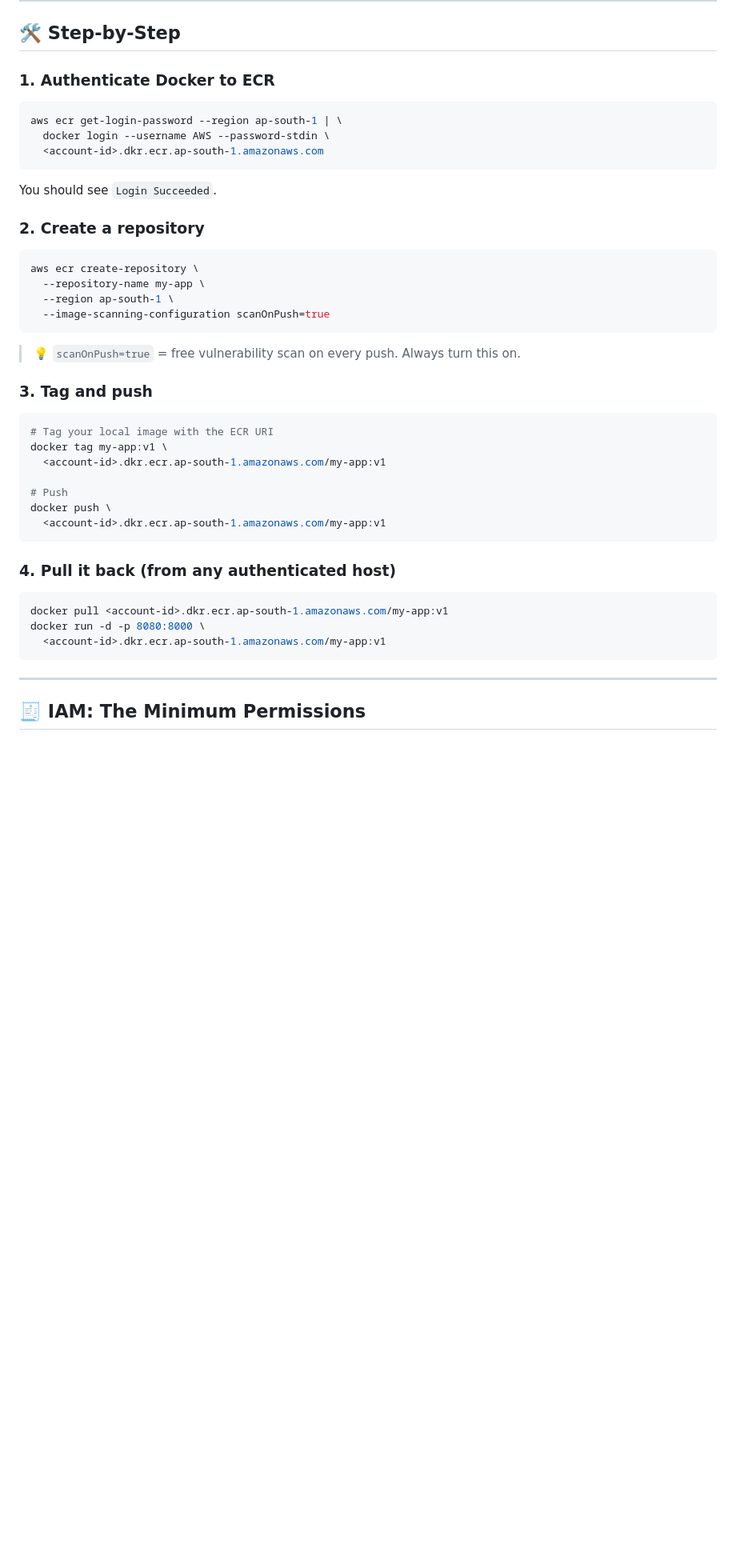
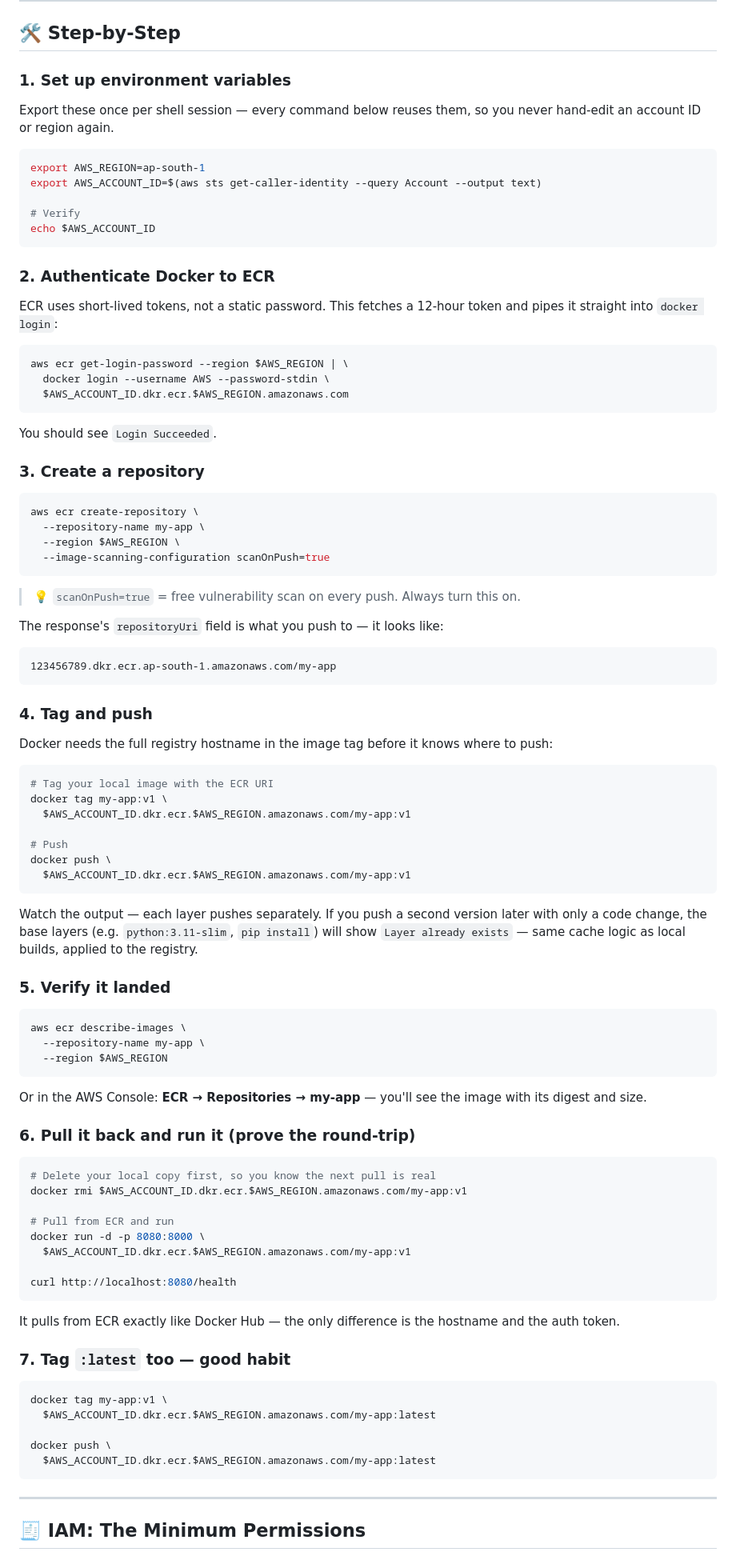
Before and after one commit to devopsvishal23/cloudops-training, a Markdown page: Documentation/docker/05-ecr.md, the part around the change. Shown at 80% size. Rendered like a GitHub page; blank space fills up the shorter version.

Commit message:
add aws ecr repo connect,creation,acessing

````diff
--- a/Documentation/docker/05-ecr.md
+++ b/Documentation/docker/05-ecr.md
@@ -47,45 +47,96 @@ Token TTL: **12 hours**. In CI/CD you re-login on every pipeline run.
 
 ## 🛠 Step-by-Step
 
-### 1. Authenticate Docker to ECR
+### 1. Set up environment variables
+
+Export these once per shell session — every command below reuses them, so you never hand-edit an account ID or region again.
 
 ```bash
-aws ecr get-login-password --region ap-south-1 | \
+export AWS_REGION=ap-south-1
+export AWS_ACCOUNT_ID=$(aws sts get-caller-identity --query Account --output text)
+
+# Verify
+echo $AWS_ACCOUNT_ID
+```
+
+### 2. Authenticate Docker to ECR
+
+ECR uses short-lived tokens, not a static password. This fetches a 12-hour token and pipes it straight into `docker login`:
+
+```bash
+aws ecr get-login-password --region $AWS_REGION | \
   docker login --username AWS --password-stdin \
-  <account-id>.dkr.ecr.ap-south-1.amazonaws.com
+  $AWS_ACCOUNT_ID.dkr.ecr.$AWS_REGION.amazonaws.com
 ```
 
 You should see `Login Succeeded`.
 
-### 2. Create a repository
+### 3. Create a repository
 
 ```bash
 aws ecr create-repository \
   --repository-name my-app \
-  --region ap-south-1 \
+  --region $AWS_REGION \
   --image-scanning-configuration scanOnPush=true
 ```
 
 > 💡 `scanOnPush=true` = free vulnerability scan on every push. Always turn this on.
 
-### 3. Tag and push
+The response's `repositoryUri` field is what you push to — it looks like:
+
+```text
+123456789.dkr.ecr.ap-south-1.amazonaws.com/my-app
+```
+
+### 4. Tag and push
+
+Docker needs the full registry hostname in the image tag before it knows where to push:
 
 ```bash
 # Tag your local image with the ECR URI
 docker tag my-app:v1 \
-  <account-id>.dkr.ecr.ap-south-1.amazonaws.com/my-app:v1
+  $AWS_ACCOUNT_ID.dkr.ecr.$AWS_REGION.amazonaws.com/my-app:v1
 
 # Push
 docker push \
-  <account-id>.dkr.ecr.ap-south-1.amazonaws.com/my-app:v1
+  $AWS_ACCOUNT_ID.dkr.ecr.$AWS_REGION.amazonaws.com/my-app:v1
 ```
 
-### 4. Pull it back (from any authenticated host)
+Watch the output — each layer pushes separately. If you push a second version later with only a code change, the base layers (e.g. `python:3.11-slim`, `pip install`) will show `Layer already exists` — same cache logic as local builds, applied to the registry.
+
+### 5. Verify it landed
 
 ```bash
-docker pull <account-id>.dkr.ecr.ap-south-1.amazonaws.com/my-app:v1
+aws ecr describe-images \
+  --repository-name my-app \
+  --region $AWS_REGION
+```
+
+Or in the AWS Console: **ECR → Repositories → my-app** — you'll see the image with its digest and size.
+
+### 6. Pull it back and run it (prove the round-trip)
+
+```bash
+# Delete your local copy first, so you know the next pull is real
+docker rmi $AWS_ACCOUNT_ID.dkr.ecr.$AWS_REGION.amazonaws.com/my-app:v1
+
+# Pull from ECR and run
 docker run -d -p 8080:8000 \
-  <account-id>.dkr.ecr.ap-south-1.amazonaws.com/my-app:v1
+  $AWS_ACCOUNT_ID.dkr.ecr.$AWS_REGION.amazonaws.com/my-app:v1
+
+curl http://localhost:8080/health
+```
+
+It pulls from ECR exactly like Docker Hub — the only difference is the hostname and the auth token.
+
+### 7. Tag `:latest` too — good habit
+
+```bash
+docker tag my-app:v1 \
+  $AWS_ACCOUNT_ID.dkr.ecr.$AWS_REGION.amazonaws.com/my-app:latest
+
+docker push \
+  $AWS_ACCOUNT_ID.dkr.ecr.$AWS_REGION.amazonaws.com/my-app:latest
 ```
 
 ---
````
